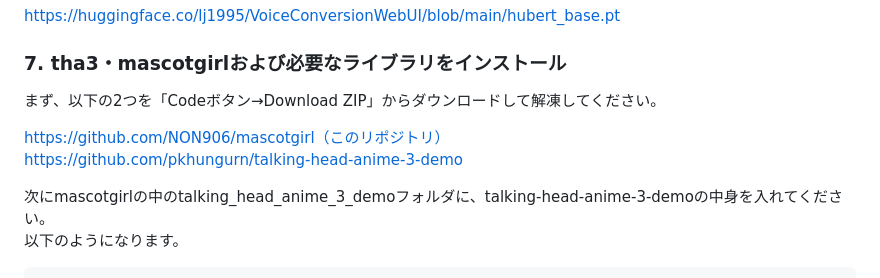
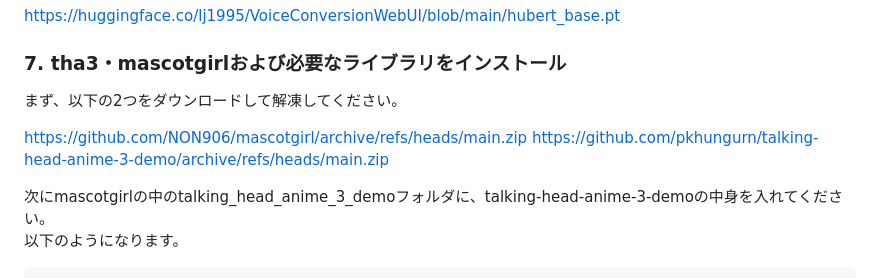
Before and after one commit to NON906/mascotgirl, a Markdown page: README.md, the part around the change. Rendered like a GitHub page.

```diff
--- a/README.md
+++ b/README.md
@@ -173,10 +173,10 @@ https://huggingface.co/lj1995/VoiceConversionWebUI/blob/main/hubert_base.pt
 
 ### 7. tha3・mascotgirlおよび必要なライブラリをインストール
 
-まず、以下の2つを「Codeボタン→Download ZIP」からダウンロードして解凍してください。
+まず、以下の2つをダウンロードして解凍してください。
 
-https://github.com/NON906/mascotgirl（このリポジトリ）
-https://github.com/pkhungurn/talking-head-anime-3-demo
+https://github.com/NON906/mascotgirl/archive/refs/heads/main.zip
+https://github.com/pkhungurn/talking-head-anime-3-demo/archive/refs/heads/main.zip
 
 次にmascotgirlの中のtalking_head_anime_3_demoフォルダに、talking-head-anime-3-demoの中身を入れてください。
 以下のようになります。
```
